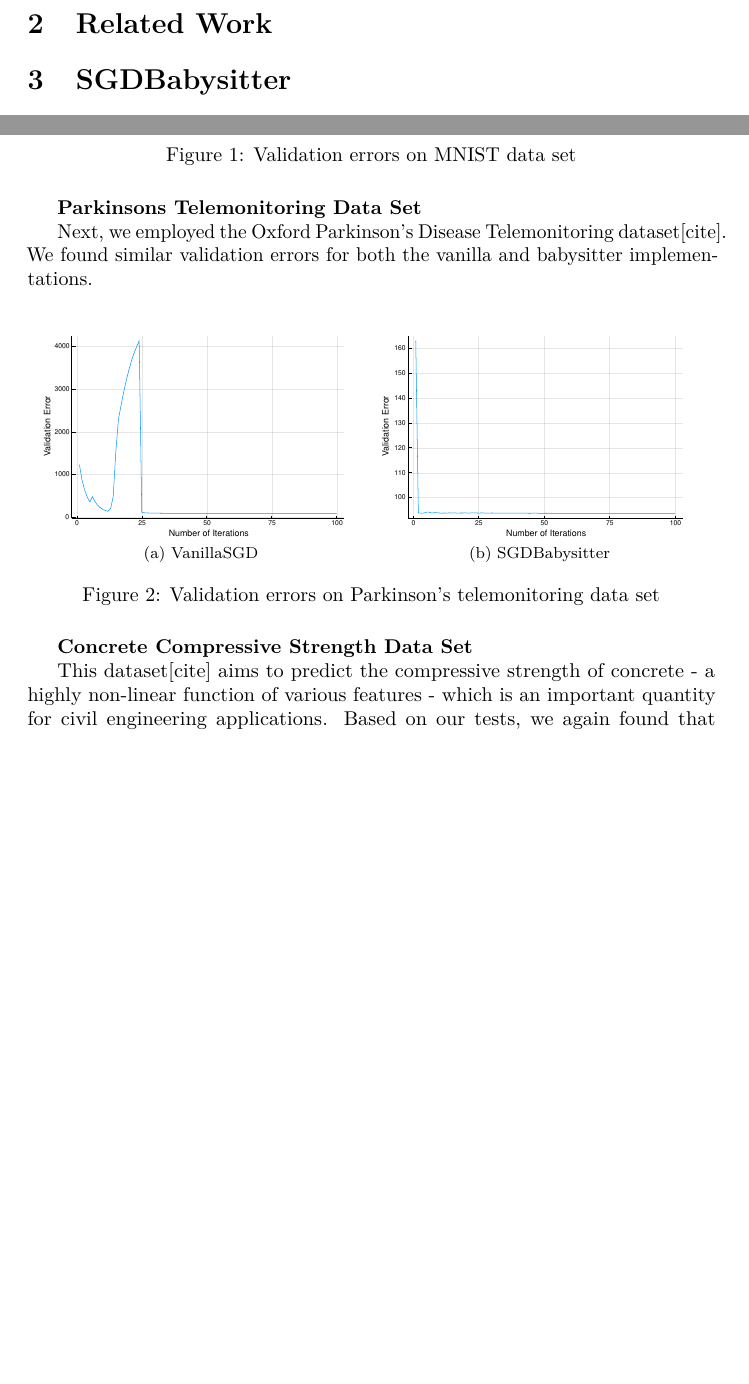
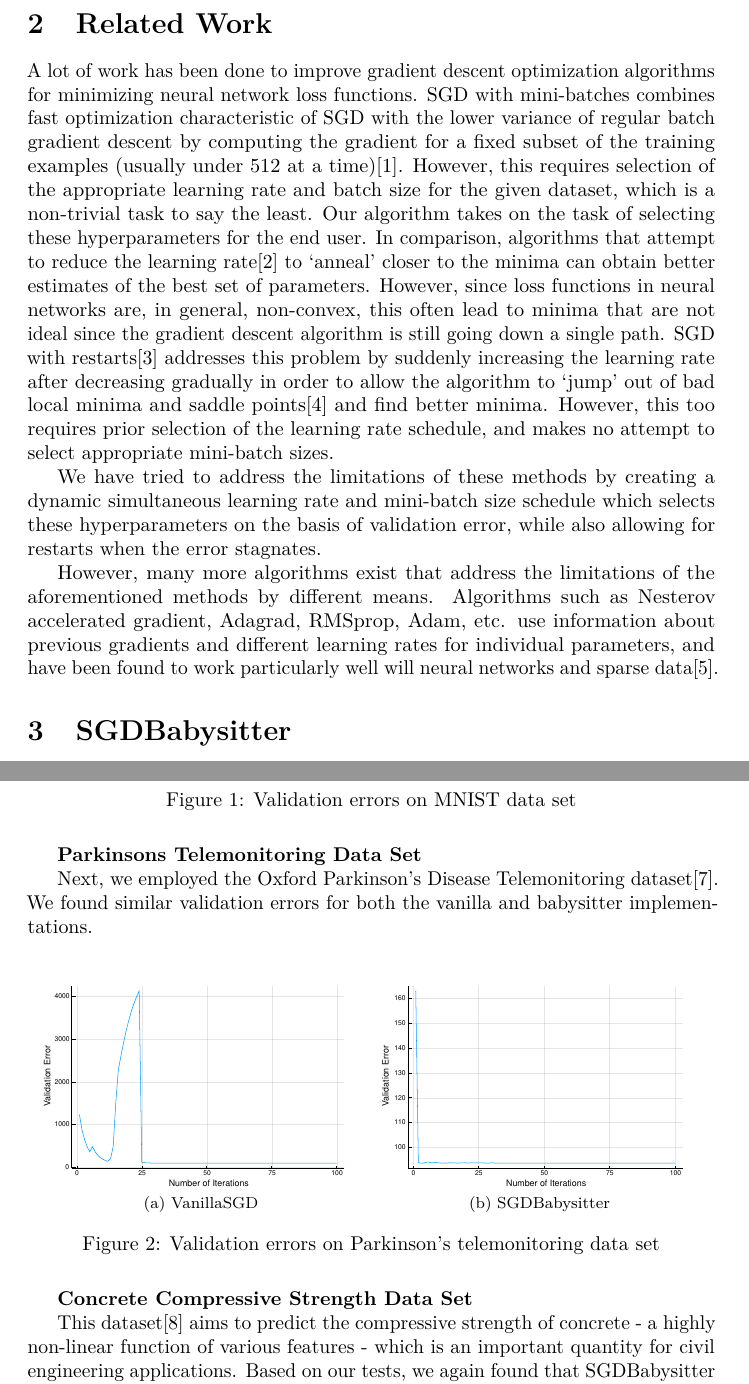
Before and after one commit to JayCata/SGDBabysitter.jl, a LaTeX paper (doc/Project Write Up.tex): two parts of pages 2 and 4 of 6 before the commit and two parts of pages 2 and 5 of 7 after it, joined at a grey line, cut so that both start at the same text, the shorter picture padded with empty space. Compiled offline with pdfLaTeX.

Commit message:
Report update: Added related work

```diff
--- a/doc/Project Write Up.tex
+++ b/doc/Project Write Up.tex
@@ -60,6 +60,9 @@ As we learned in class, Stochastic Gradient Descent (SGD) is a popular optimizat
 \par Making a more accurate implementation of stochastic gradient descent is important because it could be used to fit more accurate machine learning models. Since many academic disciplines and the private sector use SGD to fit machine learning models, a more accurate implementation could improve the performance of prediction in all types of applications. This implementation also has the benefit that it does not require `babysitting' to obtain low validation errors - resulting in less investment of time and knowledge from the end user.
 
 \section{Related Work}
+\par A lot of work has been done to improve gradient descent optimization algorithms for minimizing neural network loss functions. SGD with mini-batches combines fast optimization characteristic of SGD with the lower variance of regular batch gradient descent by computing the gradient for a fixed subset of the training examples (usually under 512 at a time)[1]. However, this requires selection of the appropriate learning rate and batch size for the given dataset, which is a non-trivial task to say the least. Our algorithm takes on the task of selecting these hyperparameters for the end user.  In comparison, algorithms that attempt to reduce the learning rate[2] to `anneal' closer to the minima can obtain better estimates of the best set of parameters. However, since loss functions in neural networks are, in general, non-convex, this often lead to minima that are not ideal since the gradient descent algorithm is still going down a single path. SGD with restarts[3] addresses this problem by suddenly increasing the learning rate after decreasing gradually in order to allow the algorithm to `jump' out of bad local minima and saddle points[4] and find better minima. However, this too requires prior selection of the learning rate schedule, and makes no attempt to select appropriate mini-batch sizes.
+\par We have tried to address the limitations of these methods by creating a dynamic simultaneous learning rate and mini-batch size schedule which selects these hyperparameters on the basis of validation error, while also allowing for restarts when the error stagnates.
+\par However, many more algorithms exist that address the limitations of the aforementioned methods by different means. Algorithms such as Nesterov accelerated gradient, Adagrad, RMSprop, Adam, etc. use information about previous gradients and different learning rates for individual parameters, and have been found to work particularly well will neural networks and sparse data[5].
 
 
 \section{SGDBabysitter}
@@ -105,7 +108,7 @@ we consistently performed better than the vanilla implementation. Plots of sum o
 \end{figure}
 
 \textbf{Parkinsons Telemonitoring Data Set}
-\par Next, we employed the Oxford Parkinson's Disease Telemonitoring dataset[cite]. We found similar validation errors for both the vanilla and babysitter implementations.
+\par Next, we employed the Oxford Parkinson's Disease Telemonitoring dataset[7]. We found similar validation errors for both the vanilla and babysitter implementations.
 \begin{figure}[H]
 	\centering
 	\subfloat[VanillaSGD]{{\includegraphics[width=5.5cm]{../figs/Vanilla_Parkinsons.pdf} }}%
@@ -116,7 +119,7 @@ we consistently performed better than the vanilla implementation. Plots of sum o
 \end{figure}
 
 \textbf{Concrete Compressive Strength Data Set}
-\par This dataset[cite] aims to predict the compressive strength of concrete -  a highly non-linear function of various features - which is an important quantity for civil engineering applications. Based on our tests, we again found that SGDBabysitter and the vanilla implementation both consistently found the same minimum.
+\par This dataset[8] aims to predict the compressive strength of concrete -  a highly non-linear function of various features - which is an important quantity for civil engineering applications. Based on our tests, we again found that SGDBabysitter and the vanilla implementation both consistently found the same minimum.
 \begin{figure}[H]
 	\centering
 	\subfloat[VanillaSGD]{{\includegraphics[width=5.5cm]{../figs/Vanilla_Concrete.pdf} }}%
```
Also changed, not shown: doc/Project Write Up.pdf, doc/Project Write Up.tex (4 more changed lines), 3 other files.
